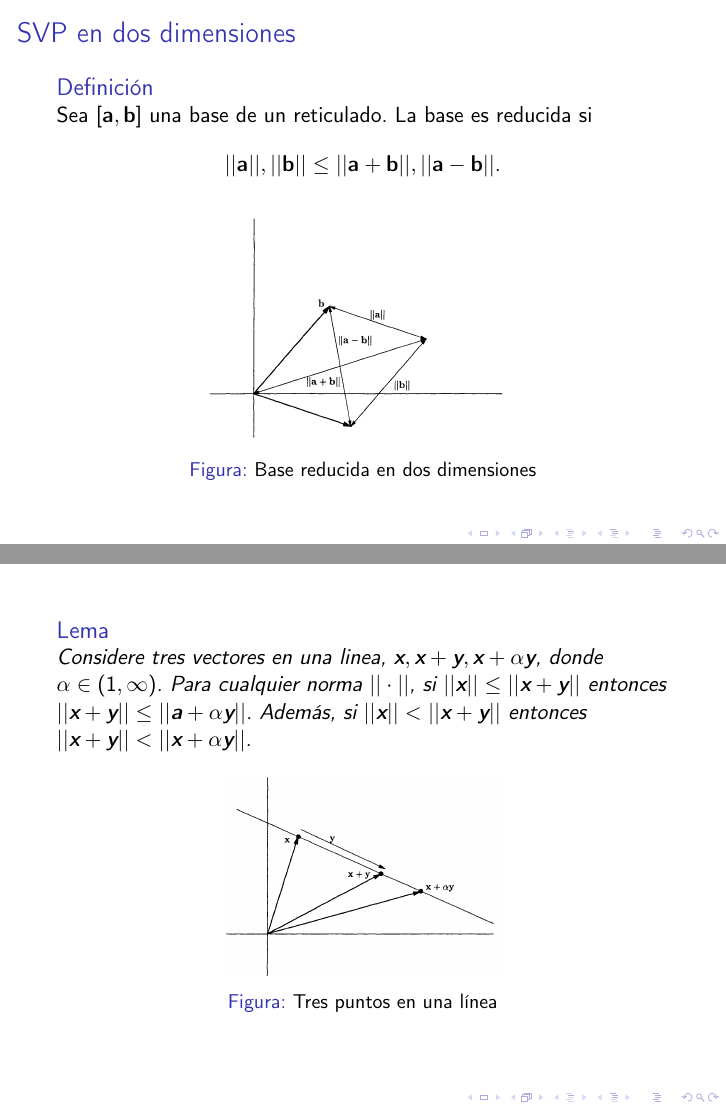
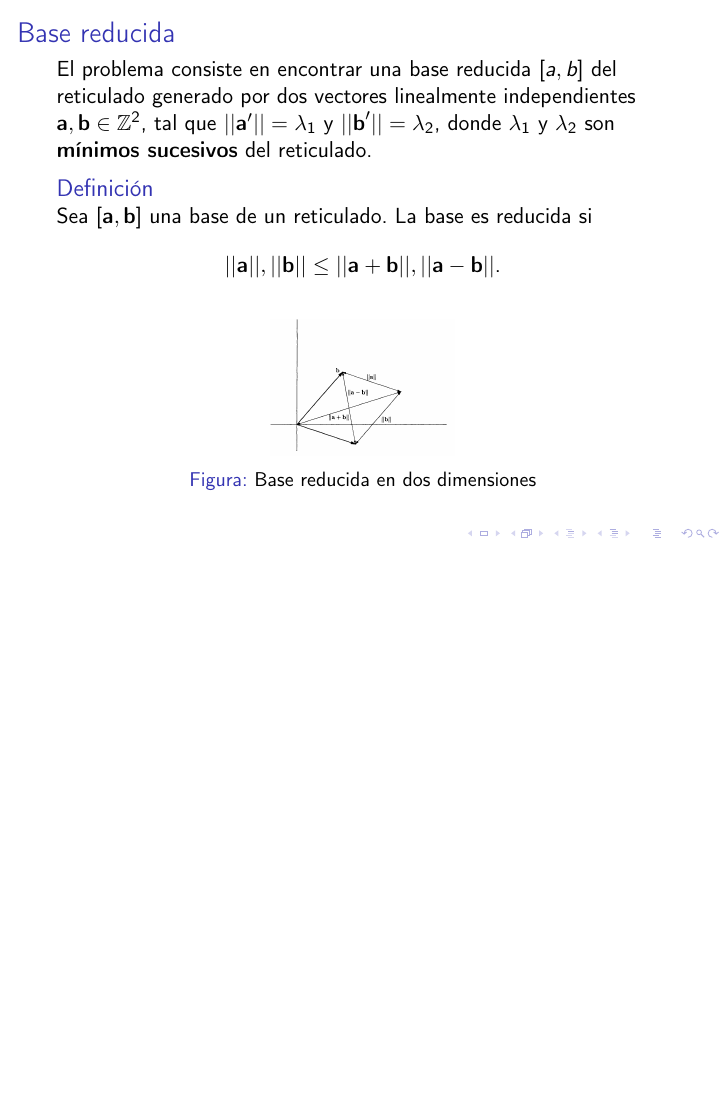
Before and after one commit to seisms/LatticeIntro, LaTeX slides (main.tex): pages 22 and 23 of 32 before the commit and page 22 of 31 after it, the two joined at a grey line, the shorter picture padded with empty space. Compiled offline with pdfLaTeX.

Commit message:
Corrección SVP

```diff
--- a/main.tex
+++ b/main.tex
@@ -242,7 +242,8 @@ Dada una base $\mathbf{B}\in \ZZ^{m\times n}$, encontrar el vector no-nulo del r
 En esta versión de optimización, solo es necesario encontrar $\|\mathbf{Bx}\|$; es decir, un valor $d$ tal que $\lambda_1(\mathbf{B}) \leq d < \gamma\lambda_1(\mathbf{B})$.
 \end{frame}
 
-\begin{frame}{SVP en dos dimensiones}
+\begin{frame}{Base reducida}
+El problema consiste en encontrar una base reducida $[a,b]$ del reticulado generado por dos vectores linealmente independientes $\textbf{a},\textbf{b} \in \mathbb{Z}^2$, tal que $||\textbf{a}'|| = \lambda_1$ y $||\textbf{b}'||= \lambda_2$, donde $\lambda_1$ y $\lambda_2$ son \textbf{mínimos sucesivos} del reticulado.
     \begin{definition}
         Sea $[\textbf{a},\textbf{b}]$ una base de un reticulado. La base es reducida si
         \[
@@ -250,21 +251,10 @@ En esta versión de optimización, solo es necesario encontrar $\|\mathbf{Bx}\|$
         \]
         \begin{figure}
             \centering
-            \includegraphics[width=0.5\linewidth]{figures/baseReducida.png}
+            \includegraphics[width=0.30\linewidth]{figures/baseReducida.png}
             \caption{Base reducida en dos dimensiones}
         \end{figure}
     \end{definition}
-\end{frame}
-
-\begin{frame}
-    \begin{lemma}
-        Considere tres vectores en una linea, $\textbf{x}, \textbf{x}+\textbf{y}, \textbf{x}+\textbf{$\alpha$} \textbf{y}$, donde $\alpha \in (1, \infty)$. Para cualquier norma $||\cdot||$, si $||\textbf{x}|| \leq ||\textbf{x}+\textbf{y}||$ entonces $||\textbf{x}+\textbf{y}|| \leq ||\textbf{a}+\alpha \textbf{y}||$. Además, si $||\textbf{x}||<||\textbf{x}+\textbf{y}||$ entonces $||\textbf{x}+\textbf{y}||<||\textbf{x}+\alpha \textbf{y}||$.
-    \end{lemma}
-    \begin{figure}
-        \centering
-        \includegraphics[width=0.45\linewidth]{figures/lattice_pointsLine.png}
-        \caption{Tres puntos en una línea}
-    \end{figure}
 \end{frame}
 
 \begin{frame}{Algoritmo generalizado de Gauss}
```
Also changed, not shown: main.tex (1 more changed lines).
